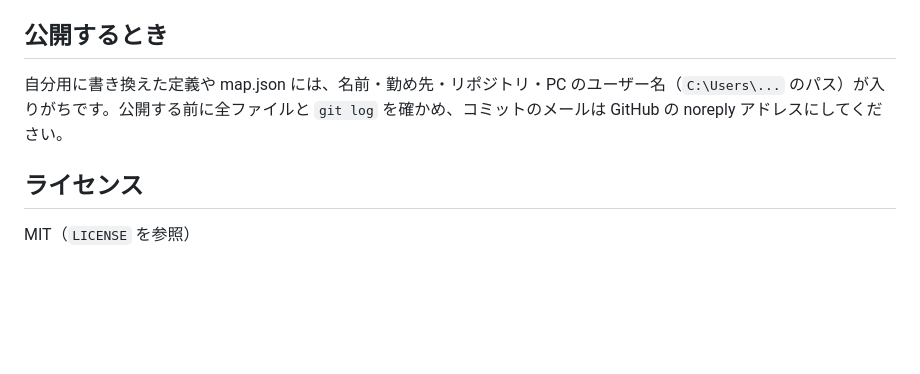
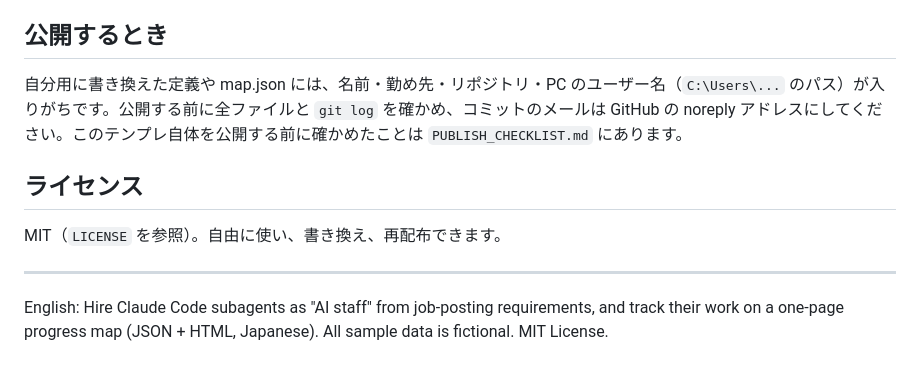
Before and after one commit to yousan514-hash/progress-map-template, a Markdown page: README.md, the part around one of its changes. Rendered like a GitHub page; blank space fills up the shorter version.

```diff
--- a/README.md
+++ b/README.md
@@ -184,7 +203,11 @@ macOS / Linux は PowerShell 7（`pwsh`）で `pwsh progress-map/build.ps1` を
 - `detail` などに `</script>` という文字を書くと、ページが壊れます
 
 ## 公開するとき
-自分用に書き換えた定義や map.json には、名前・勤め先・リポジトリ・PC のユーザー名（`C:\Users\...` のパス）が入りがちです。公開する前に全ファイルと `git log` を確かめ、コミットのメールは GitHub の noreply アドレスにしてください。
+自分用に書き換えた定義や map.json には、名前・勤め先・リポジトリ・PC のユーザー名（`C:\Users\...` のパス）が入りがちです。公開する前に全ファイルと `git log` を確かめ、コミットのメールは GitHub の noreply アドレスにしてください。このテンプレ自体を公開する前に確かめたことは `PUBLISH_CHECKLIST.md` にあります。
 
 ## ライセンス
-MIT（`LICENSE` を参照）
+MIT（`LICENSE` を参照）。自由に使い、書き換え、再配布できます。
+
+---
+
+English: Hire Claude Code subagents as "AI staff" from job-posting requirements, and track their work on a one-page progress map (JSON + HTML, Japanese). All sample data is fictional. MIT License.
```
Also changed, not shown: other parts of README.md (+22 -3 lines), PUBLISH_CHECKLIST.md (added, +71 -0 lines), docs/screenshot.png (added).
